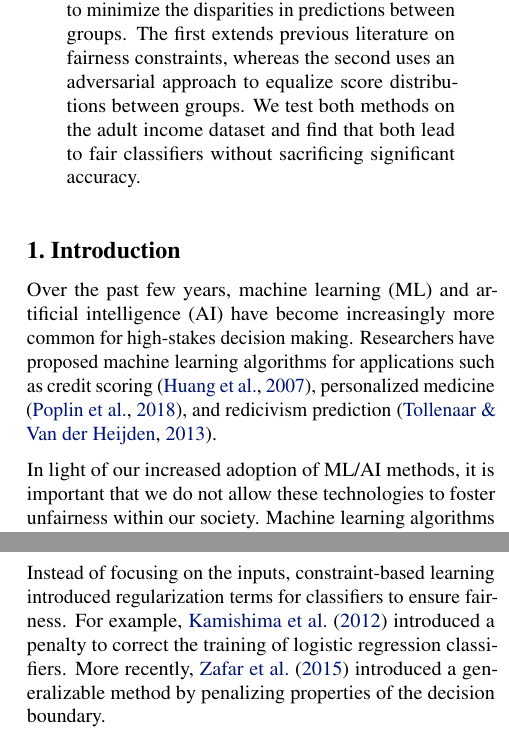
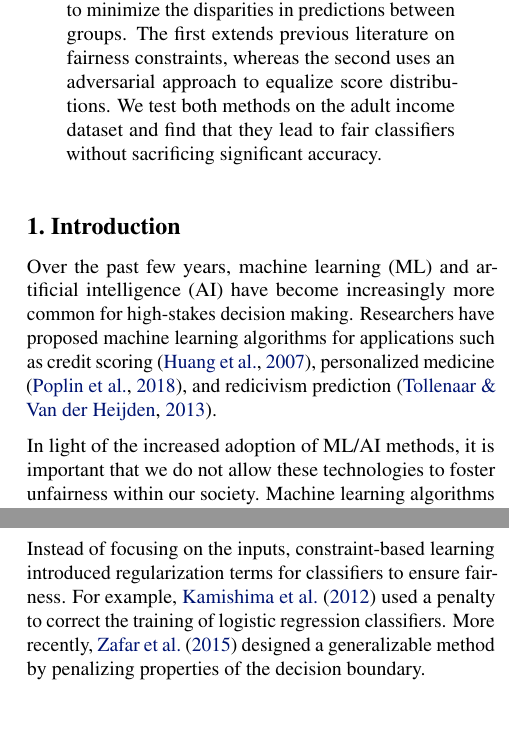
Before and after one commit to al5250/credit-fariness, a LaTeX problem sheet (report/example_paper.tex): two parts of the columns of pages 1 and 2 of 8, joined at a grey line, cut so that both start at the same text, the shorter picture padded with empty space. Compiled offline with pdfLaTeX.

Commit message:
Minor grammar edits

```diff
--- a/report/example_paper.tex
+++ b/report/example_paper.tex
@@ -95,7 +95,7 @@
 \printAffiliationsAndNotice{\icmlEqualContribution} % otherwise use the standard text.
 
 \begin{abstract}
-	Machine learning methods are increasingly being used to make decisions of large social consequence, including credit scoring and recidivism prediction. Although the predictive power of these models is impressive, the data used to train them often contains historical prejudices. This leads to unfair predictions and discrimination based on sensitive attributes such as race or sex. In this paper, we consider two flexible mechanisms to minimize the disparities in predictions between groups. The first extends previous literature on fairness constraints, whereas the second uses an adversarial approach to equalize score distributions between groups. We test both methods on the adult income dataset and find that both lead to fair classifiers without sacrificing significant accuracy.
+	Machine learning methods are increasingly being used to make decisions of large social consequence, including credit scoring and recidivism prediction. Although the predictive power of these models is impressive, the data used to train them often contains historical prejudices. This leads to unfair predictions and discrimination based on sensitive attributes such as race or sex. In this paper, we consider two flexible mechanisms to minimize the disparities in predictions between groups. The first extends previous literature on fairness constraints, whereas the second uses an adversarial approach to equalize score distributions. We test both methods on the adult income dataset and find that they lead to fair classifiers without sacrificing significant accuracy.
 \end{abstract}
 
 \section{Introduction}
@@ -103,10 +103,10 @@
 
 Over the past few years, machine learning (ML) and artificial intelligence (AI) have become increasingly more common for high-stakes decision making.  Researchers have proposed machine learning algorithms for applications such as credit scoring \citep{huang2007credit}, personalized medicine \citep{poplin2018prediction}, and redicivism prediction \citep{tollenaar2013method}.
 
-In light of our increased adoption of ML/AI methods, it is important that we do not allow these technologies to foster unfairness within our society.  Machine learning algorithms fundamentally rely on past data in order to function.   They attempt to generalize patterns found in the data and apply these patterns to make predictions in future scenarios.  However, in certain situations, historical injustices against presently protected subgroups of a population may have led to the recording of biased data.  Naively training a model on this biased data may lead to a biased algorithm that discriminates against these protected subgroups.  Subsequently using this algorithm for high-stakes decision making may lead to further injustices and bias the collection of future data, thereby leading to a dangerous positive feedback loop.
+In light of the increased adoption of ML/AI methods, it is important that we do not allow these technologies to foster unfairness within our society.  Machine learning algorithms fundamentally rely on past data in order to function. They attempt to generalize patterns found in the data and apply these patterns to make predictions in future scenarios.  However, in certain situations, historical injustices against presently protected subgroups of a population may have led to the recording of biased data.  Naively training a model on this biased data may lead to a biased algorithm that discriminates against these protected subgroups.  Subsequently using this algorithm for high-stakes decision making may lead to further injustices and bias the collection of future data, thereby leading to a dangerous positive feedback loop.
 
-Thus, finding ways to enforce fair predictions for machine learning algorithms is a problem of utmost importance.  In this paper, we propose and test some methods that strive to achieve this goal.  These methods are primarily optimization-based, meaning that they each involve augmenting the objective function of machine learning methods in some manner and can be seen as a form of regularization.  We employ our methods in neural networks, models that have garnered a great deal of popularity in recent years due to empirical success across many domains.  Our empirical results are presented on the \emph{adult income dataset}\footnote{This dataset is publicly available at \url{https://archive.ics.uci.edu/ml/datasets/adult}.}, which was collected from 1994 census data \citep{kohavi1996scaling}.  We show that our proposed approaches can significantly reduce model bias defined in the form of \emph{disparate impact} and uphold desired levels of \emph{demographic parity} without sacrificing a prohibitive amount of accuracy.
+Thus, finding ways to enforce fair predictions for machine learning algorithms is a problem of utmost importance.  In this paper, we propose and test two methods that strive to achieve this goal.  These methods are primarily optimization-based, meaning that they each involve augmenting the objective function of machine learning methods in some manner and can be seen as a form of regularization.  We employ our methods in neural networks, models that have garnered a great deal of popularity in recent years due to empirical success across many domains.  Our empirical results are presented on the \emph{adult income dataset}\footnote{This dataset is publicly available at \url{https://archive.ics.uci.edu/ml/datasets/adult}.}, which was collected from 1994 census data \citep{kohavi1996scaling}.  We show that our proposed approaches can significantly reduce model bias defined in the form of \emph{disparate impact} and uphold desired levels of \emph{demographic parity} without sacrificing a prohibitive amount of accuracy.
 
 \subsection{Related Work}
-Recently, there has been an increasing focus on satisfying fairness in a machine learning context. The rise of this field corresponded to widespread concern about a model known as COMPAS. Used in the justice system of the United States to forecast recidivism probabilities, the predictions are used by judges to determine whether defendants receive bail, lighter sentences, or even early parole. While the predictive power of the model was impressive, \citet{angwin2016machine} showed that the model has a discriminatory impact on African-American defendants compared to their Caucasian counterparts.
+Recently, there has been an increasing focus on satisfying fairness in a machine learning context. The rise of this field corresponded to widespread concern about a model known as COMPAS. Used in the justice system of the United States to forecast recidivism probabilities, the predictions were used by judges to determine whether defendants receive bail, lighter sentences, or even early parole. While the predictive power of the model was impressive, \citet{angwin2016machine} showed that the model has a discriminatory impact on African-American defendants compared to their Caucasian counterparts.
 
@@ -114,7 +114,7 @@ Within the computer science literature, a number of papers have introduced new f
 
 Similarly, a number of approaches have been developed to minimize the differences between individuals based on race, gender, etc. Some of the earliest strategies involved pre-processing the available data to learn a representation space where the differences are minimized. \citet{dwork2012fairness} and  \citet{feldman2015certifying} utilized such approaches. However, these methods struggled with unpredictable and large losses in accuracy in order to ensure fairness. This paper follows two more recent research directions: introducing constraints and adversarial learning.
 
-Instead of focusing on the inputs, constraint-based learning introduced regularization terms for classifiers to ensure fairness. For example, \citet{kamishima2012fairness} introduced a penalty to correct the training of logistic regression classifiers. More recently, \citet{zafar2015fairness} introduced a generalizable method by penalizing properties of the decision boundary.
+Instead of focusing on the inputs, constraint-based learning introduced regularization terms for classifiers to ensure fairness. For example, \citet{kamishima2012fairness} used a penalty to correct the training of logistic regression classifiers. More recently, \citet{zafar2015fairness} designed a generalizable method by penalizing properties of the decision boundary.
 
 Adversarial networks have been utilized by a number of papers to enforce fairness definitions. For example, \citet{beutel2017data} shared hidden layers between various networks to enforce demographic parity. More recently, \citet{wadsworth2018achieving} introduced the setup of a predictor attempting to maximize accuracy and an adversary enforcing fairness.
 
```
Also changed, not shown: report/example_paper.pdf, report/example_paper.tex (6 more changed lines), 2 other files.
